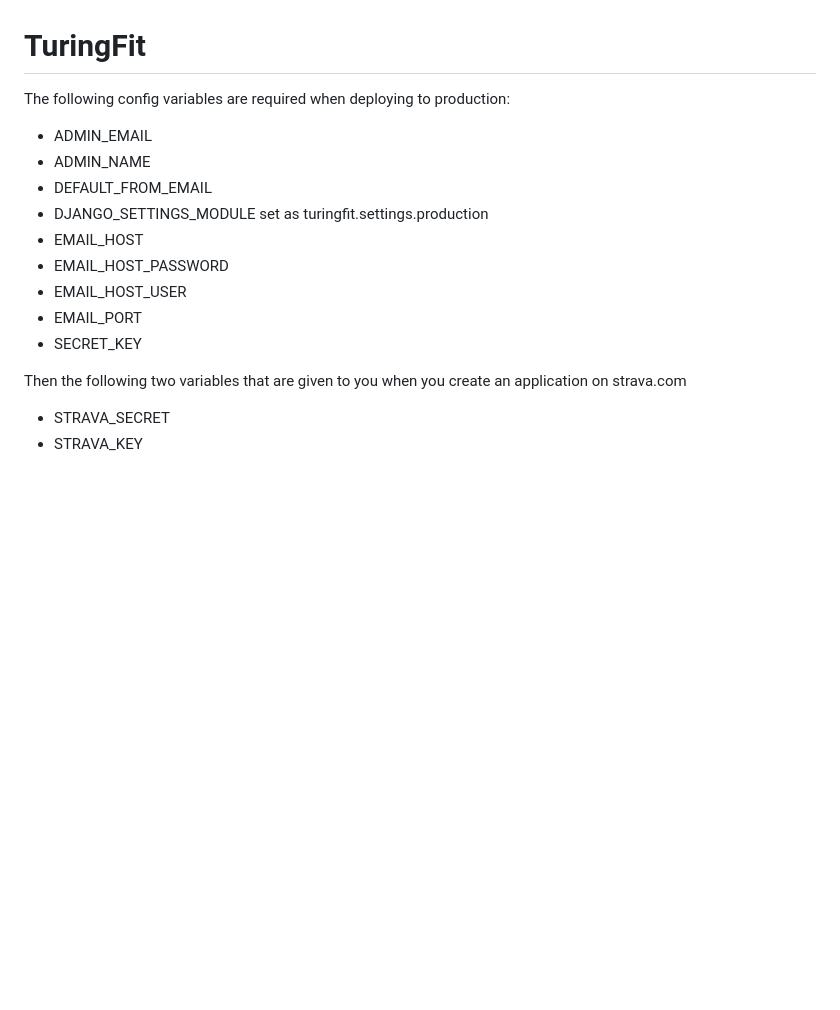
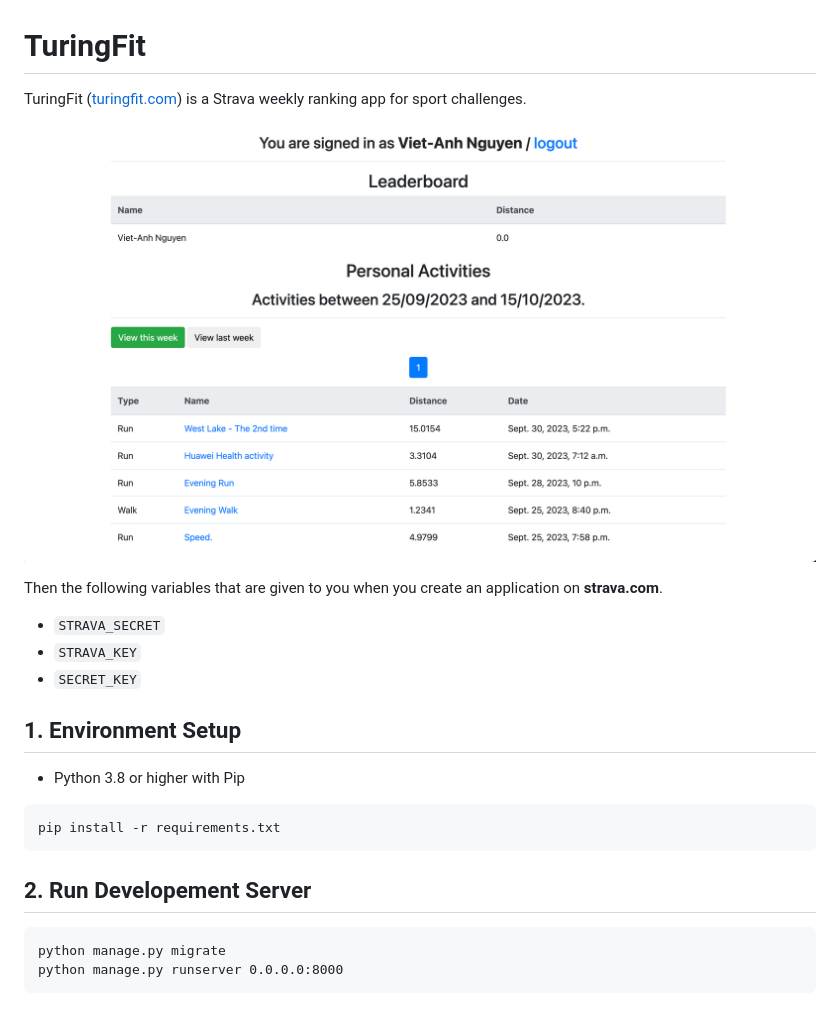
Before and after one commit to vietanhdev/turingfit, a Markdown page: README.md, the part around the change. Rendered like a GitHub page; pictures changed too: screenshot.png (added); blank space fills up the shorter version.

````diff
--- a/README.md
+++ b/README.md
@@ -1,18 +1,27 @@
 # TuringFit
 
-The following config variables are required when deploying to production:
+TuringFit ([turingfit.com](https://turingfit.com)) is a Strava weekly ranking app for sport challenges.
 
-* ADMIN_EMAIL
-* ADMIN_NAME
-* DEFAULT_FROM_EMAIL
-* DJANGO_SETTINGS_MODULE set as turingfit.settings.production
-* EMAIL_HOST
-* EMAIL_HOST_PASSWORD
-* EMAIL_HOST_USER
-* EMAIL_PORT
-* SECRET_KEY
+![Screenshot](screenshot.png)
 
-Then the following two variables that are given to you when you create an application on strava.com
+Then the following variables that are given to you when you create an application on **strava.com**.
 
-* STRAVA_SECRET
-* STRAVA_KEY
+* `STRAVA_SECRET`
+* `STRAVA_KEY`
+* `SECRET_KEY`
+
+## 1. Environment Setup
+
+- Python 3.8 or higher with Pip
+
+```
+pip install -r requirements.txt
+```
+
+## 2. Run Developement Server
+
+
+```
+python manage.py migrate
+python manage.py runserver 0.0.0.0:8000
+```
````
Also changed, not shown: 1 other file.
